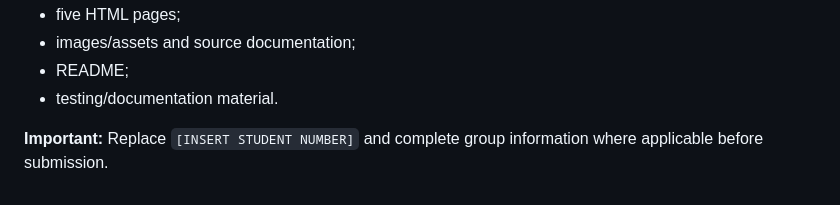
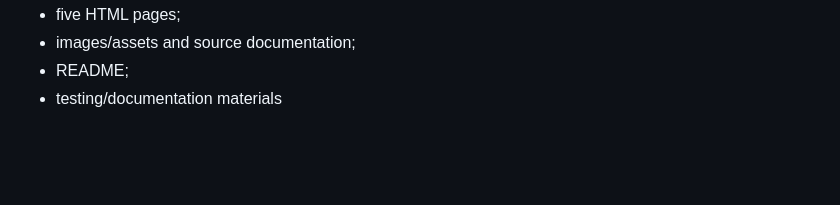
Before and after one commit to st10317760/Etheys-Fashion-Feaster-WEBD6211, a Markdown page: 3. HTML and Basic Content, Website Root (step 5)/README.md, the part around one of its changes. Rendered like a GitHub page; blank space fills up the shorter version.

```diff
--- a/3. HTML and Basic Content, Website Root (step 5)/README.md
+++ b/3. HTML and Basic Content, Website Root (step 5)/README.md
@@ -99,6 +99,4 @@ This package contains the Part 1 materials shown in the supplied brief:
 - five HTML pages;
 - images/assets and source documentation;
 - README;
-- testing/documentation material.
-
-**Important:** Replace `[INSERT STUDENT NUMBER]` and complete group information where applicable before submission.
+- testing/documentation materials
```
Also changed, not shown: other parts of 3. HTML and Basic Content, Website Root (step 5)/README.md (+15 -15 lines).
